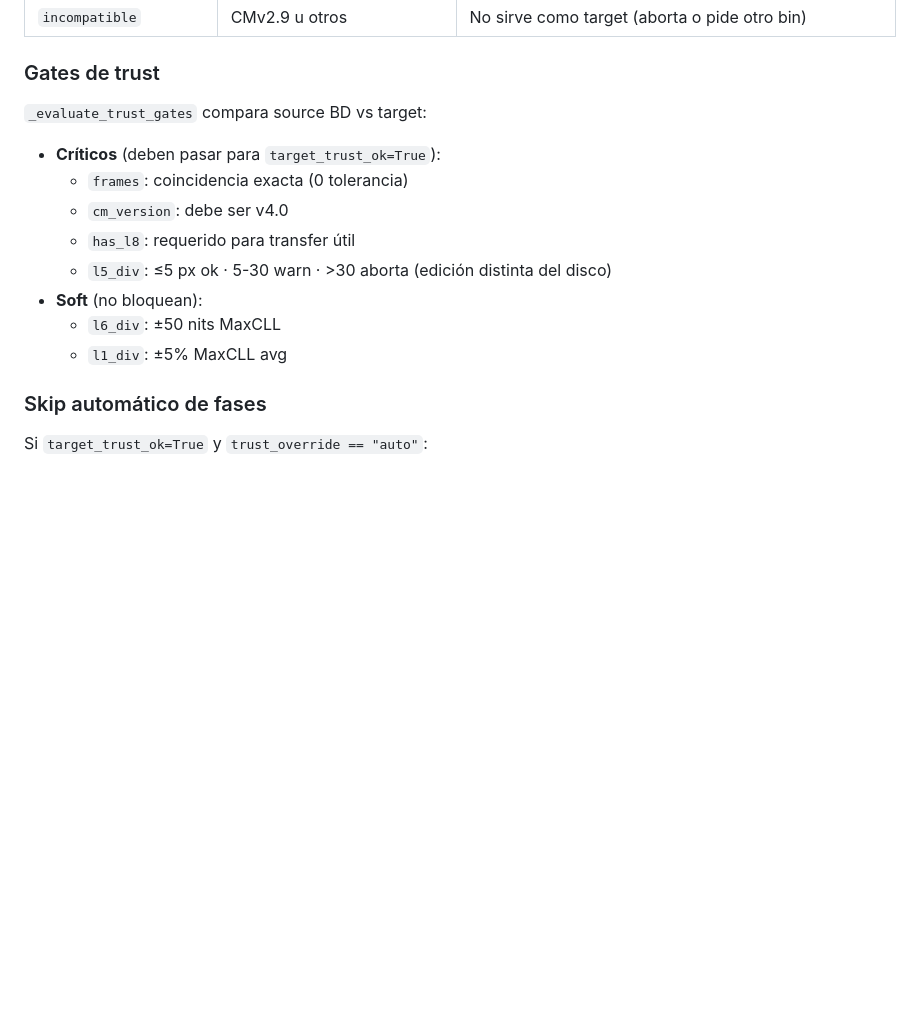
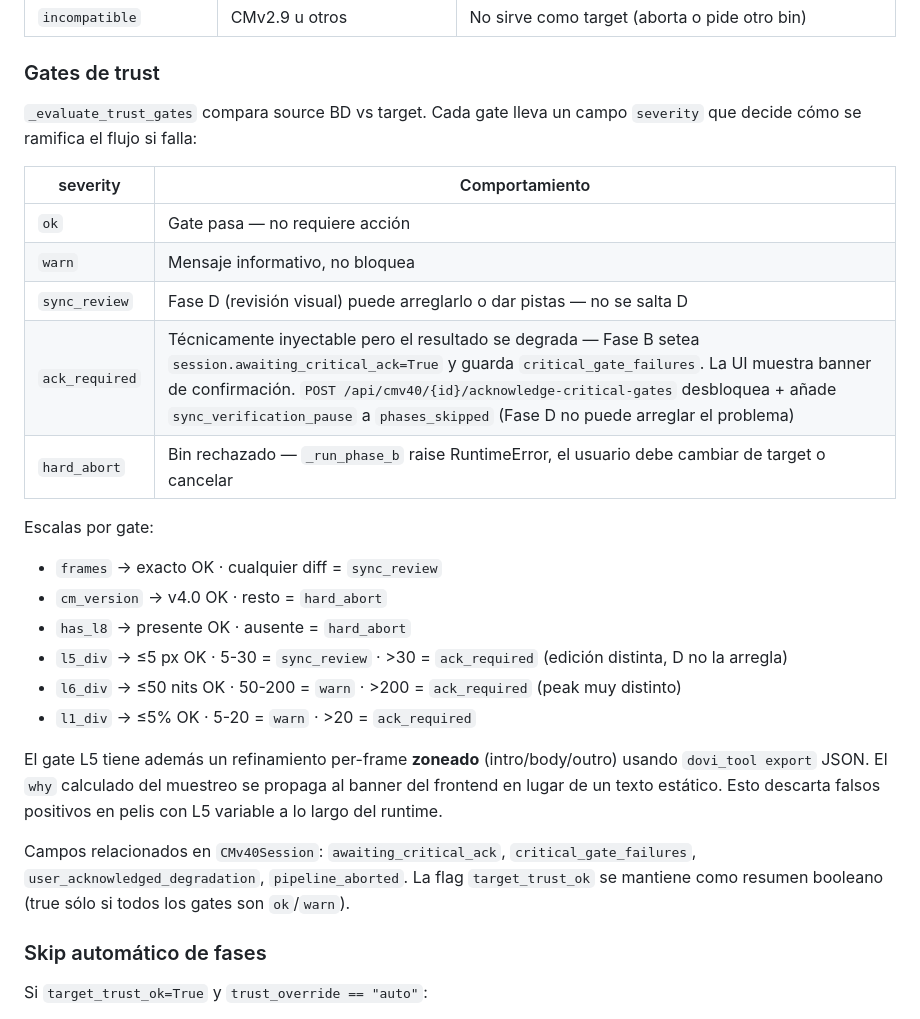
Before and after one commit to Aldicarus/hdo-iso-converter, a Markdown page: CLAUDE.md, the part around one of its changes. GitHub-like rendering; blank space fills up the shorter version.

```diff
--- a/CLAUDE.md
+++ b/CLAUDE.md
@@ -336,16 +336,27 @@ Tras `_analyze_target_rpu` en Fase B, el bin se clasifica automáticamente en `s
 
 ### Gates de trust
 
-`_evaluate_trust_gates` compara source BD vs target:
+`_evaluate_trust_gates` compara source BD vs target. Cada gate lleva un campo `severity` que decide cómo se ramifica el flujo si falla:
 
-- **Críticos** (deben pasar para `target_trust_ok=True`):
-  - `frames`: coincidencia exacta (0 tolerancia)
-  - `cm_version`: debe ser v4.0
-  - `has_l8`: requerido para transfer útil
-  - `l5_div`: ≤5 px ok · 5-30 warn · >30 aborta (edición distinta del disco)
-- **Soft** (no bloquean):
-  - `l6_div`: ±50 nits MaxCLL
-  - `l1_div`: ±5% MaxCLL avg
+| severity | Comportamiento |
+|---|---|
+| `ok` | Gate pasa — no requiere acción |
+| `warn` | Mensaje informativo, no bloquea |
+| `sync_review` | Fase D (revisión visual) puede arreglarlo o dar pistas — no se salta D |
+| `ack_required` | Técnicamente inyectable pero el resultado se degrada — Fase B setea `session.awaiting_critical_ack=True` y guarda `critical_gate_failures`. La UI muestra banner de confirmación. `POST /api/cmv40/{id}/acknowledge-critical-gates` desbloquea + añade `sync_verification_pause` a `phases_skipped` (Fase D no puede arreglar el problema) |
+| `hard_abort` | Bin rechazado — `_run_phase_b` raise RuntimeError, el usuario debe cambiar de target o cancelar |
+
+Escalas por gate:
+- `frames` → exacto OK · cualquier diff = `sync_review`
+- `cm_version` → v4.0 OK · resto = `hard_abort`
+- `has_l8` → presente OK · ausente = `hard_abort`
+- `l5_div` → ≤5 px OK · 5-30 = `sync_review` · >30 = `ack_required` (edición distinta, D no la arregla)
+- `l6_div` → ≤50 nits OK · 50-200 = `warn` · >200 = `ack_required` (peak muy distinto)
+- `l1_div` → ≤5% OK · 5-20 = `warn` · >20 = `ack_required`
+
+El gate L5 tiene además un refinamiento per-frame **zoneado** (intro/body/outro) usando `dovi_tool export` JSON. El `why` calculado del muestreo se propaga al banner del frontend en lugar de un texto estático. Esto descarta falsos positivos en pelis con L5 variable a lo largo del runtime.
+
+Campos relacionados en `CMv40Session`: `awaiting_critical_ack`, `critical_gate_failures`, `user_acknowledged_degradation`, `pipeline_aborted`. La flag `target_trust_ok` se mantiene como resumen booleano (true sólo si todos los gates son `ok`/`warn`).
 
 ### Skip automático de fases
 
```
Also changed, not shown: other parts of CLAUDE.md (+38 -0 lines).
